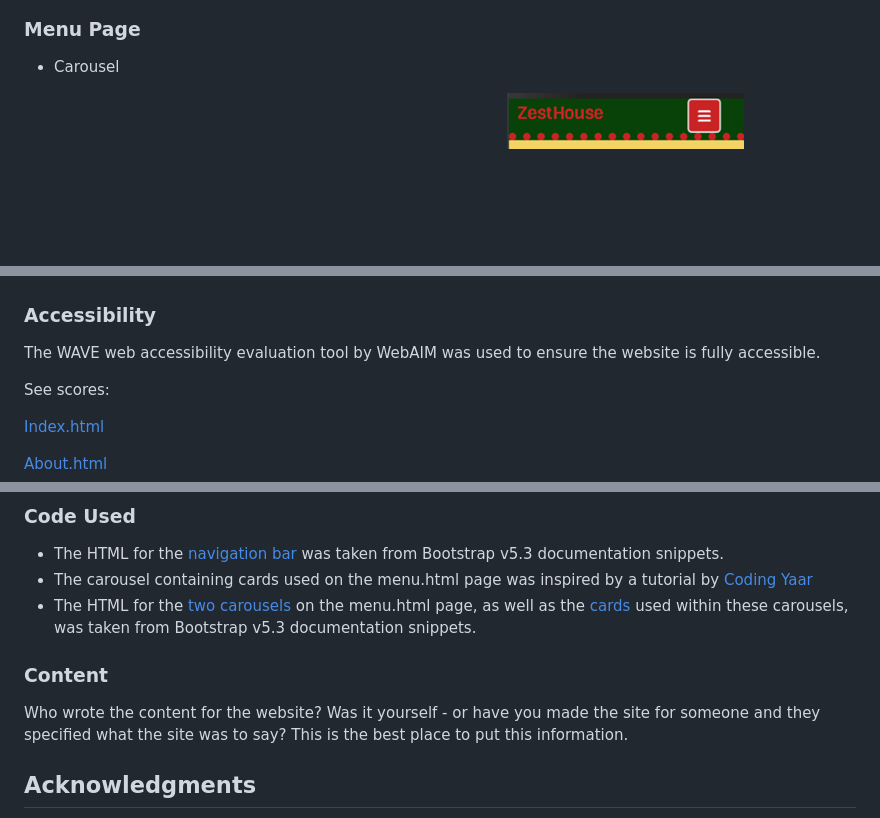
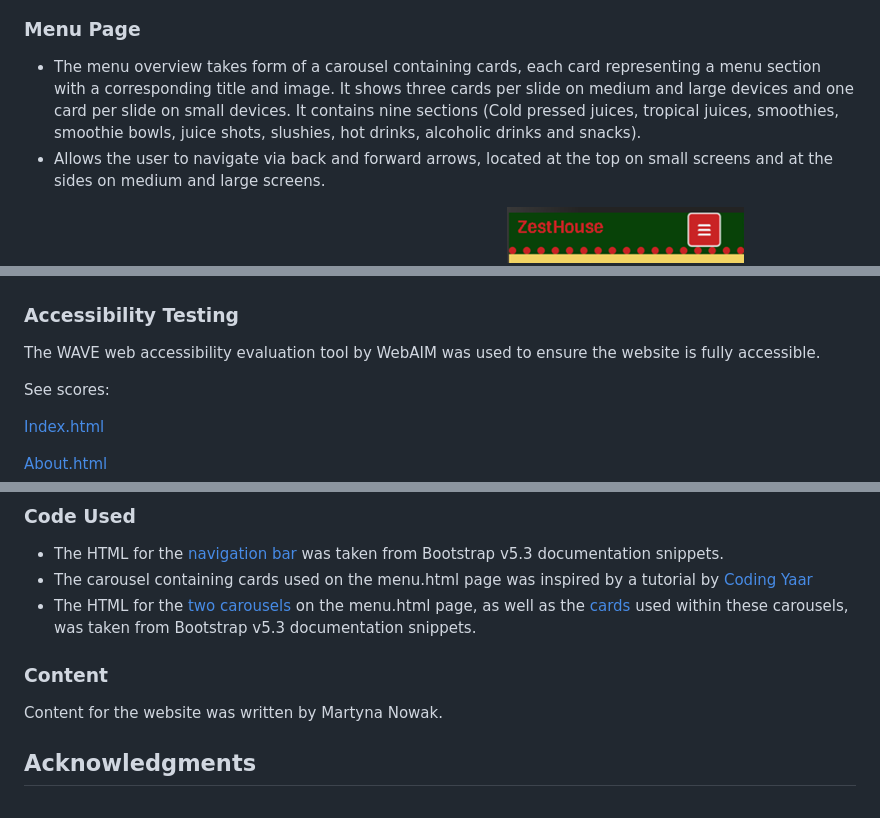
Before and after one commit to mmnowak/zesthouse, a Markdown page: README.md, 3 parts joined by grey strips. Drawn GitHub-style; blank space fills up the shorter version.

```diff
--- a/README.md
+++ b/README.md
@@ -128,6 +136,7 @@ Wireframes were created for mobile and desktop using Balsamiq software.
 
 ### Menu Page
-* Carousel
+* The menu overview takes form of a carousel containing cards, each card representing a menu section with a corresponding title and image. It shows three cards per slide on medium and large devices and one card per slide on small devices. It contains nine sections (Cold pressed juices, tropical juices, smoothies, smoothie bowls, juice shots, slushies, hot drinks, alcoholic drinks and snacks).
+* Allows the user to navigate via back and forward arrows, located at the top on small screens and at the sides on medium and large screens.
 
 ![Menu carousel on deskop](docs/features/menupagecarousel.jpg)
 ![Menu carousel on mobile](docs/features/menupagecarouselmobile.png)
@@ -212,7 +221,7 @@ See scores:
 The W3C Jigsaw CSS Validation Service was used to validate the css file for the website. No errors were found.
 ![CSS Validation score](docs/features/cssvalidation.png)
 
-### Accessibility
+### Accessibility Testing
 The WAVE web accessibility evaluation tool by WebAIM was used to ensure the website is fully accessible.
 
 See scores:
@@ -299,10 +308,9 @@ The main image, used for the background, is by [Engin Akyurt on Unsplash](https:
 * The carousel containing cards used on the menu.html page was inspired by a tutorial by [Coding Yaar](https://codingyaar.com/bootstrap-4-carousel-multiple-items-responsive/)
 * The HTML for the [two carousels](https://getbootstrap.com/docs/5.3/components/carousel/) on the menu.html page, as well as the [cards](https://getbootstrap.com/docs/5.3/components/card/) used within these carousels, was taken from Bootstrap v5.3 documentation snippets.
 
-
 ### Content
 
-Who wrote the content for the website? Was it yourself - or have you made the site for someone and they specified what the site was to say? This is the best place to put this information.
+Content for the website was written by Martyna Nowak.
 
 ##  Acknowledgments
 
```
Also changed, not shown: other parts of README.md (+29 -21 lines), docs/features/indexbuttons.png (added), 1 other file.
